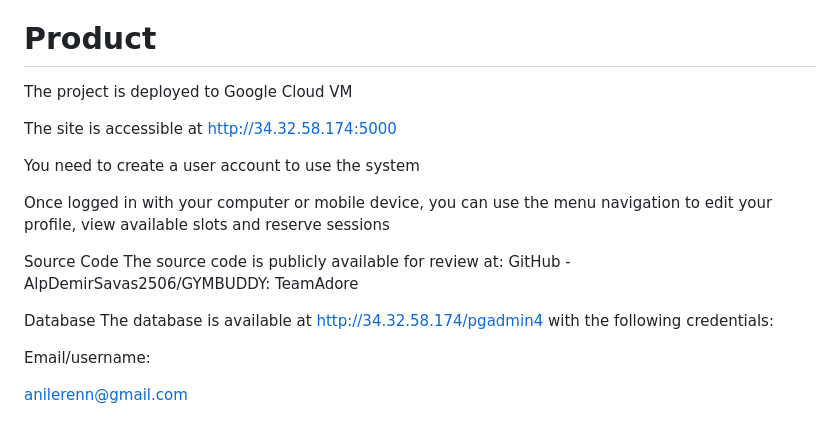
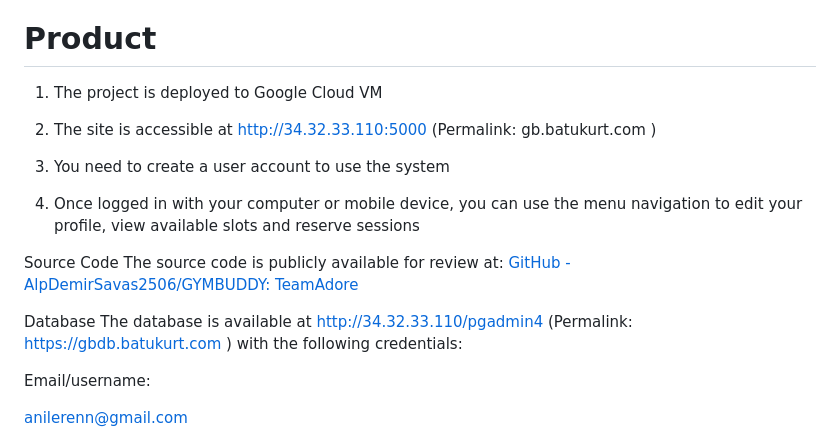
Before and after one commit to AlpDemirSavas2506/GYMBUDDY, a Markdown page: README.md, the part around the change. GitHub-like rendering.

```diff
--- a/README.md
+++ b/README.md
@@ -2,19 +2,19 @@
 Team ADOR
 
 # Product
-The project is deployed to Google Cloud VM
+1. The project is deployed to Google Cloud VM
 
-The site is accessible at http://34.32.58.174:5000
+2. The site is accessible at http://34.32.33.110:5000 (Permalink: gb.batukurt.com )
 
-You need to create a user account to use the system
+3. You need to create a user account to use the system
 
-Once logged in with your computer or mobile device, you can use the menu navigation to edit your profile, view available slots and reserve sessions
+4. Once logged in with your computer or mobile device, you can use the menu navigation to edit your profile, view available slots and reserve sessions
 
 Source Code
-The source code is publicly available for review at: GitHub - AlpDemirSavas2506/GYMBUDDY: TeamAdore
+The source code is publicly available for review at: [GitHub - AlpDemirSavas2506/GYMBUDDY: TeamAdore ](https://github.com/AlpDemirSavas2506/GYMBUDDY)
 
 Database
-The database is available at http://34.32.58.174/pgadmin4 with the following credentials:
+The database is available at http://34.32.33.110/pgadmin4 (Permalink: https://gbdb.batukurt.com ) with the following credentials:
 
 Email/username:
 
```
